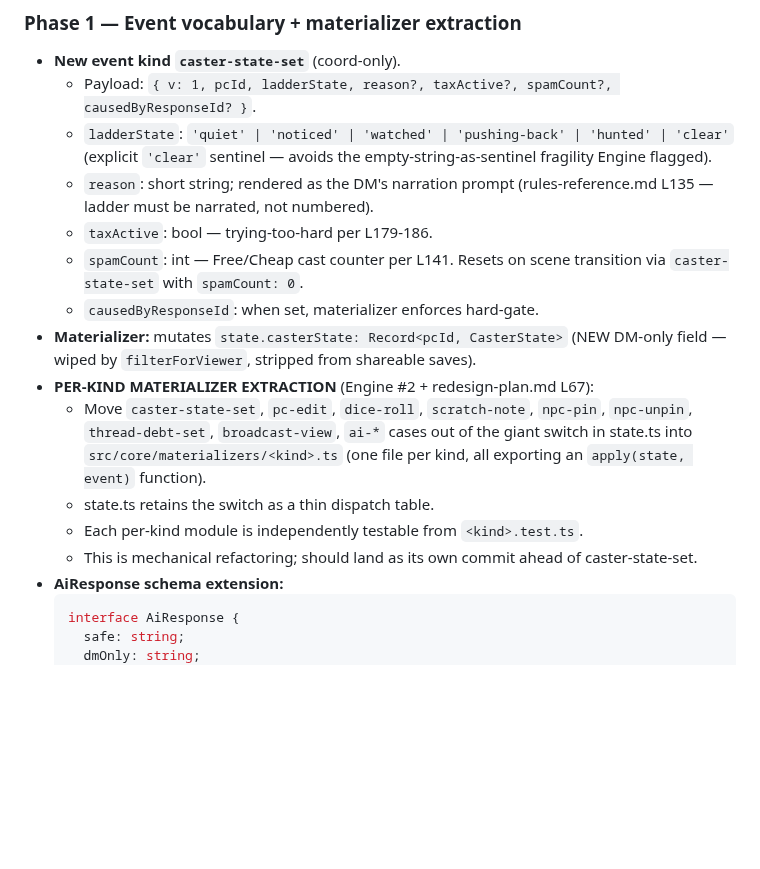
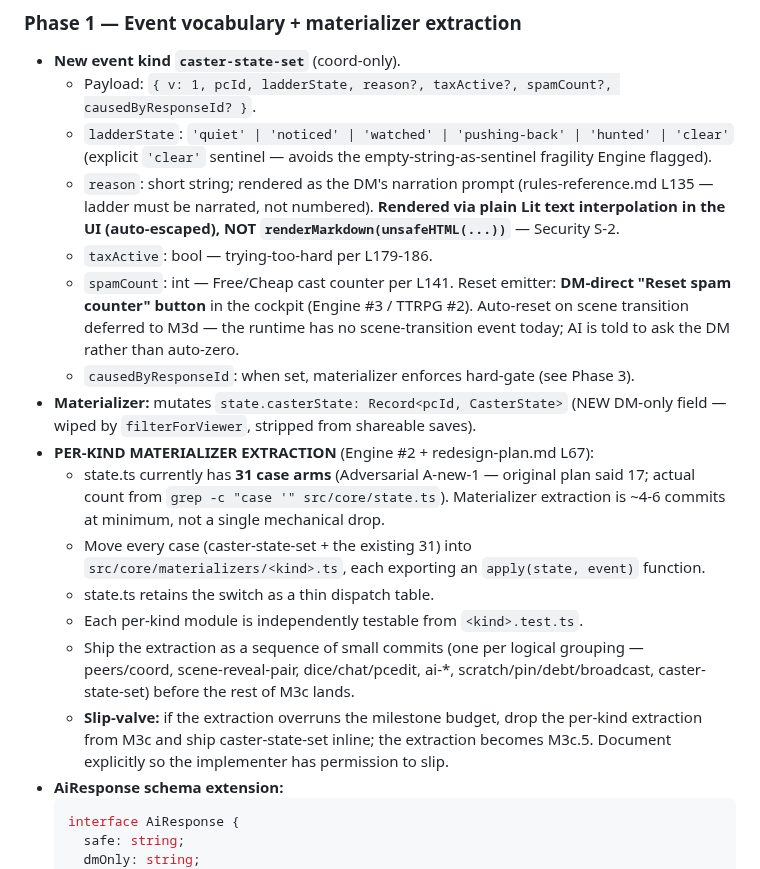
Before and after one commit to gutschke/quire, a Markdown page: runtime/design/m3c-ai-write-api.md, the part around one of its changes. GitHub-like rendering; blank space fills up the shorter version.

````diff
--- a/runtime/design/m3c-ai-write-api.md
+++ b/runtime/design/m3c-ai-write-api.md
@@ -51,16 +51,18 @@ Let the DM offload routine bookkeeping to the AI mid-session: harm/stress applic
 - **New event kind `caster-state-set`** (coord-only).
   - Payload: `{ v: 1, pcId, ladderState, reason?, taxActive?, spamCount?, causedByResponseId? }`.
   - `ladderState`: `'quiet' | 'noticed' | 'watched' | 'pushing-back' | 'hunted' | 'clear'` (explicit `'clear'` sentinel — avoids the empty-string-as-sentinel fragility Engine flagged).
-  - `reason`: short string; rendered as the DM's narration prompt (rules-reference.md L135 — ladder must be narrated, not numbered).
+  - `reason`: short string; rendered as the DM's narration prompt (rules-reference.md L135 — ladder must be narrated, not numbered).  **Rendered via plain Lit text interpolation in the UI (auto-escaped), NOT `renderMarkdown(unsafeHTML(...))`** — Security S-2.
   - `taxActive`: bool — trying-too-hard per L179-186.
-  - `spamCount`: int — Free/Cheap cast counter per L141.  Resets on scene transition via `caster-state-set` with `spamCount: 0`.
-  - `causedByResponseId`: when set, materializer enforces hard-gate.
+  - `spamCount`: int — Free/Cheap cast counter per L141.  Reset emitter: **DM-direct "Reset spam counter" button** in the cockpit (Engine #3 / TTRPG #2).  Auto-reset on scene transition deferred to M3d — the runtime has no scene-transition event today; AI is told to ask the DM rather than auto-zero.
+  - `causedByResponseId`: when set, materializer enforces hard-gate (see Phase 3).
 - **Materializer:** mutates `state.casterState: Record<pcId, CasterState>` (NEW DM-only field — wiped by `filterForViewer`, stripped from shareable saves).
 - **PER-KIND MATERIALIZER EXTRACTION** (Engine #2 + redesign-plan.md L67):
-  - Move `caster-state-set`, `pc-edit`, `dice-roll`, `scratch-note`, `npc-pin`, `npc-unpin`, `thread-debt-set`, `broadcast-view`, `ai-*` cases out of the giant switch in state.ts into `src/core/materializers/<kind>.ts` (one file per kind, all exporting an `apply(state, event)` function).
+  - state.ts currently has **31 case arms** (Adversarial A-new-1 — original plan said 17; actual count from `grep -c "case '" src/core/state.ts`).  Materializer extraction is ~4-6 commits at minimum, not a single mechanical drop.
+  - Move every case (caster-state-set + the existing 31) into `src/core/materializers/<kind>.ts`, each exporting an `apply(state, event)` function.
   - state.ts retains the switch as a thin dispatch table.
   - Each per-kind module is independently testable from `<kind>.test.ts`.
-  - This is mechanical refactoring; should land as its own commit ahead of caster-state-set.
+  - Ship the extraction as a sequence of small commits (one per logical grouping — peers/coord, scene-reveal-pair, dice/chat/pcedit, ai-*, scratch/pin/debt/broadcast, caster-state-set) before the rest of M3c lands.
+  - **Slip-valve:** if the extraction overruns the milestone budget, drop the per-kind extraction from M3c and ship caster-state-set inline; the extraction becomes M3c.5.  Document explicitly so the implementer has permission to slip.
 - **AiResponse schema extension:**
   ```ts
   interface AiResponse {
````
Also changed, not shown: other parts of runtime/design/m3c-ai-write-api.md (+20 -6 lines).
